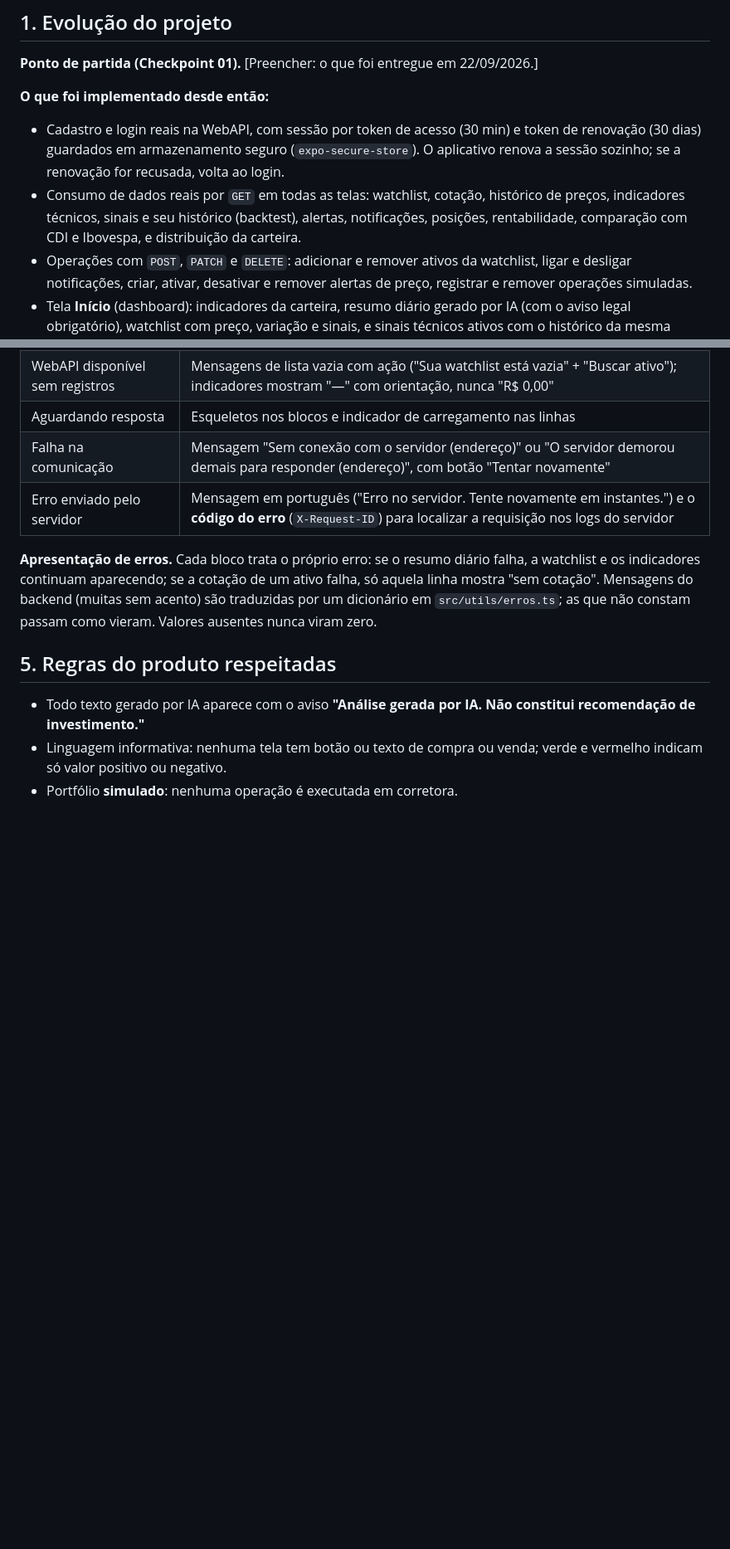
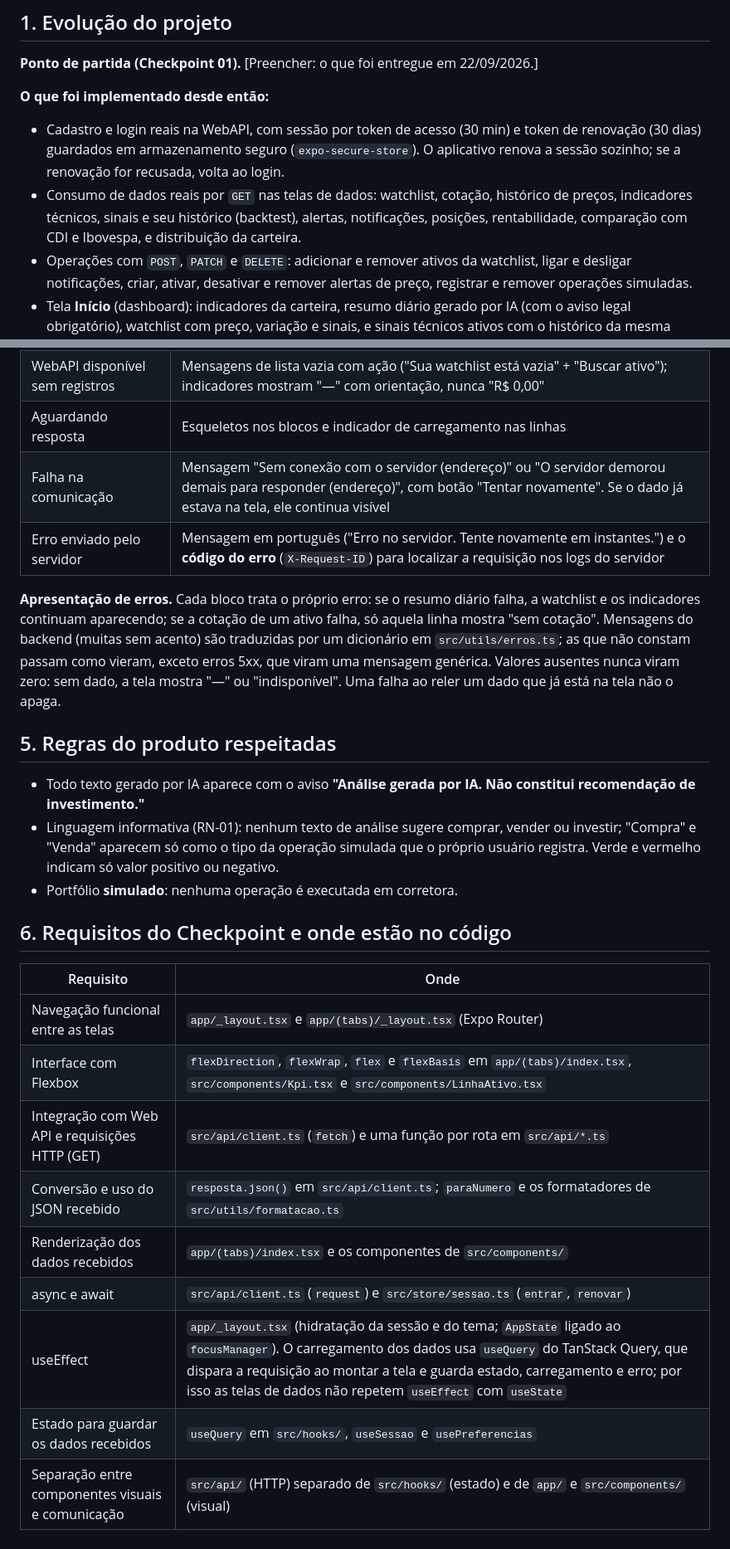
Before and after one commit to InsightF-AI/Insight-flow-mobile, a Markdown page: docs/checkpoint-02.md, 2 parts joined by grey strips. Shown at 83% size. GitHub-like rendering; blank space fills up the shorter version.

Commit message:
docs: corrige afirmações do documento do Checkpoint 02 e mapeia os requisitos ao código
Co-Authored-By: Claude Sonnet 5.5 <noreply@anthropic.com>

```diff
--- a/docs/checkpoint-02.md
+++ b/docs/checkpoint-02.md
@@ -12,7 +12,7 @@ WebAPI utilizada: `Insight-flow-backend` (FastAPI), repositório <https://github
 **O que foi implementado desde então:**
 
 - Cadastro e login reais na WebAPI, com sessão por token de acesso (30 min) e token de renovação (30 dias) guardados em armazenamento seguro (`expo-secure-store`). O aplicativo renova a sessão sozinho; se a renovação for recusada, volta ao login.
-- Consumo de dados reais por `GET` em todas as telas: watchlist, cotação, histórico de preços, indicadores técnicos, sinais e seu histórico (backtest), alertas, notificações, posições, rentabilidade, comparação com CDI e Ibovespa, e distribuição da carteira.
+- Consumo de dados reais por `GET` nas telas de dados: watchlist, cotação, histórico de preços, indicadores técnicos, sinais e seu histórico (backtest), alertas, notificações, posições, rentabilidade, comparação com CDI e Ibovespa, e distribuição da carteira.
 - Operações com `POST`, `PATCH` e `DELETE`: adicionar e remover ativos da watchlist, ligar e desligar notificações, criar, ativar, desativar e remover alertas de preço, registrar e remover operações simuladas.
 - Tela **Início** (dashboard): indicadores da carteira, resumo diário gerado por IA (com o aviso legal obrigatório), watchlist com preço, variação e sinais, e sinais técnicos ativos com o histórico da mesma condição.
 - Tratamento explícito de carregamento, lista vazia, falha de comunicação e erro do servidor nas telas.
@@ -87,13 +87,27 @@ Biblioteca: **Expo Router** (rotas por arquivo, pilhas e abas).
 | WebAPI disponível e com dados | Mostra indicadores, resumo, watchlist ordenada e sinais |
 | WebAPI disponível sem registros | Mensagens de lista vazia com ação ("Sua watchlist está vazia" + "Buscar ativo"); indicadores mostram "—" com orientação, nunca "R$ 0,00" |
 | Aguardando resposta | Esqueletos nos blocos e indicador de carregamento nas linhas |
-| Falha na comunicação | Mensagem "Sem conexão com o servidor (endereço)" ou "O servidor demorou demais para responder (endereço)", com botão "Tentar novamente" |
+| Falha na comunicação | Mensagem "Sem conexão com o servidor (endereço)" ou "O servidor demorou demais para responder (endereço)", com botão "Tentar novamente". Se o dado já estava na tela, ele continua visível |
 | Erro enviado pelo servidor | Mensagem em português ("Erro no servidor. Tente novamente em instantes.") e o **código do erro** (`X-Request-ID`) para localizar a requisição nos logs do servidor |
 
-**Apresentação de erros.** Cada bloco trata o próprio erro: se o resumo diário falha, a watchlist e os indicadores continuam aparecendo; se a cotação de um ativo falha, só aquela linha mostra "sem cotação". Mensagens do backend (muitas sem acento) são traduzidas por um dicionário em `src/utils/erros.ts`; as que não constam passam como vieram. Valores ausentes nunca viram zero.
+**Apresentação de erros.** Cada bloco trata o próprio erro: se o resumo diário falha, a watchlist e os indicadores continuam aparecendo; se a cotação de um ativo falha, só aquela linha mostra "sem cotação". Mensagens do backend (muitas sem acento) são traduzidas por um dicionário em `src/utils/erros.ts`; as que não constam passam como vieram, exceto erros 5xx, que viram uma mensagem genérica. Valores ausentes nunca viram zero: sem dado, a tela mostra "—" ou "indisponível". Uma falha ao reler um dado que já está na tela não o apaga.
 
 ## 5. Regras do produto respeitadas
 
 - Todo texto gerado por IA aparece com o aviso **"Análise gerada por IA. Não constitui recomendação de investimento."**
-- Linguagem informativa: nenhuma tela tem botão ou texto de compra ou venda; verde e vermelho indicam só valor positivo ou negativo.
+- Linguagem informativa (RN-01): nenhum texto de análise sugere comprar, vender ou investir; "Compra" e "Venda" aparecem só como o tipo da operação simulada que o próprio usuário registra. Verde e vermelho indicam só valor positivo ou negativo.
 - Portfólio **simulado**: nenhuma operação é executada em corretora.
+
+## 6. Requisitos do Checkpoint e onde estão no código
+
+| Requisito | Onde |
+| --- | --- |
+| Navegação funcional entre as telas | `app/_layout.tsx` e `app/(tabs)/_layout.tsx` (Expo Router) |
+| Interface com Flexbox | `flexDirection`, `flexWrap`, `flex` e `flexBasis` em `app/(tabs)/index.tsx`, `src/components/Kpi.tsx` e `src/components/LinhaAtivo.tsx` |
+| Integração com Web API e requisições HTTP (GET) | `src/api/client.ts` (`fetch`) e uma função por rota em `src/api/*.ts` |
+| Conversão e uso do JSON recebido | `resposta.json()` em `src/api/client.ts`; `paraNumero` e os formatadores de `src/utils/formatacao.ts` |
+| Renderização dos dados recebidos | `app/(tabs)/index.tsx` e os componentes de `src/components/` |
+| async e await | `src/api/client.ts` (`request`) e `src/store/sessao.ts` (`entrar`, `renovar`) |
+| useEffect | `app/_layout.tsx` (hidratação da sessão e do tema; `AppState` ligado ao `focusManager`). O carregamento dos dados usa `useQuery` do TanStack Query, que dispara a requisição ao montar a tela e guarda estado, carregamento e erro; por isso as telas de dados não repetem `useEffect` com `useState` |
+| Estado para guardar os dados recebidos | `useQuery` em `src/hooks/`, `useSessao` e `usePreferencias` |
+| Separação entre componentes visuais e comunicação | `src/api/` (HTTP) separado de `src/hooks/` (estado) e de `app/` e `src/components/` (visual) |
```
Also changed, not shown: other parts of docs/checkpoint-02.md (+1 -1 lines).
